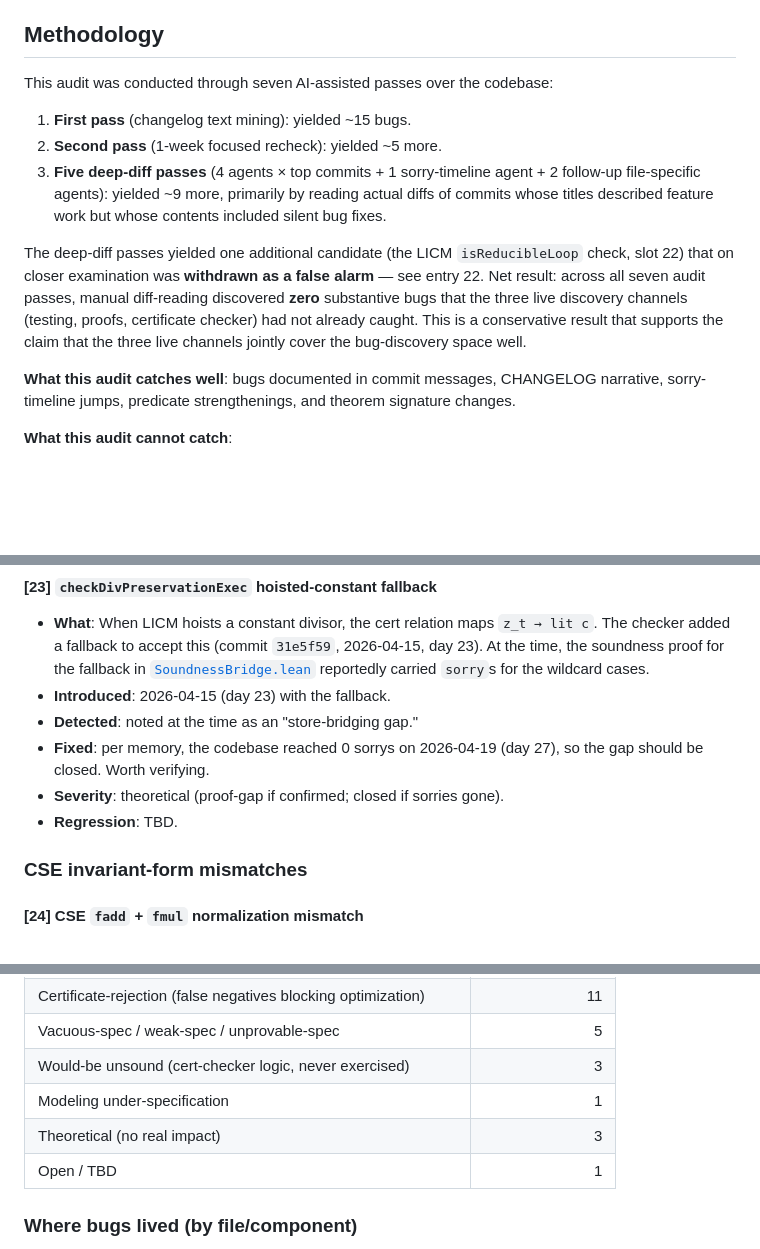
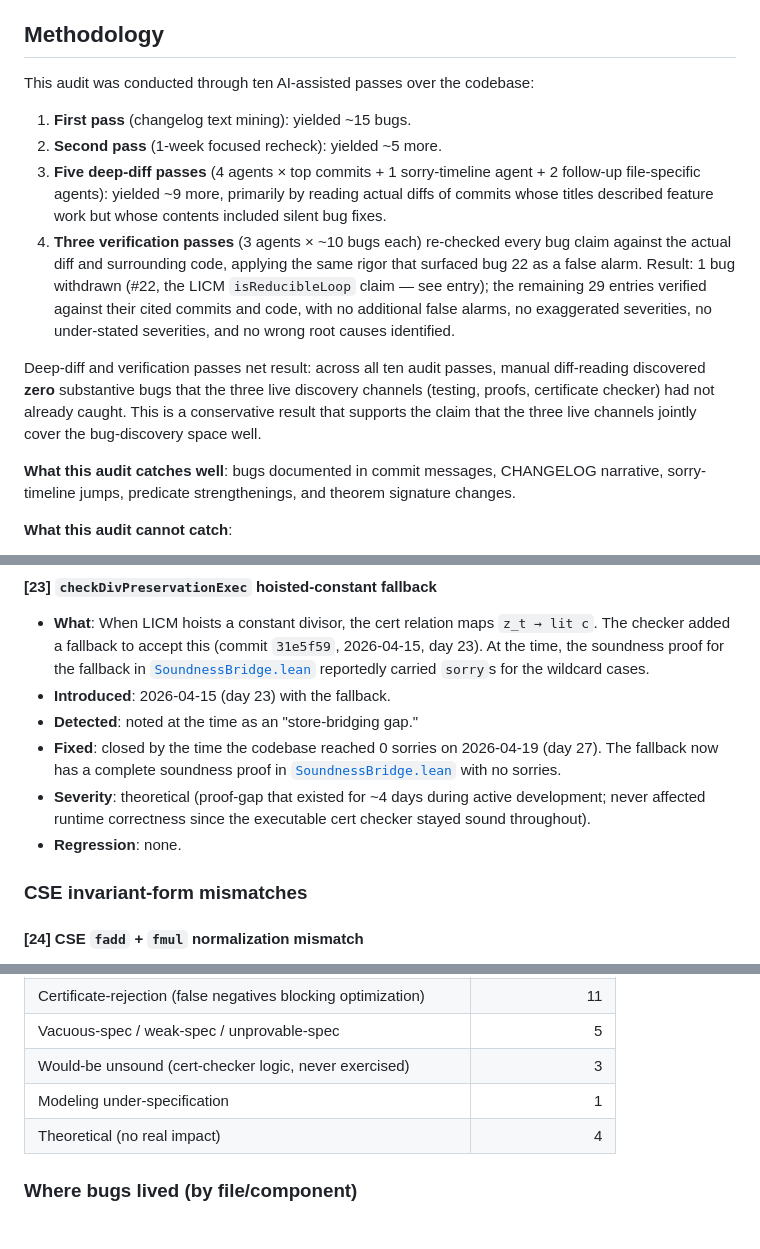
Before and after one commit to rinard/CredibleCompilation, a Markdown page: plans/bug-audit-2026-04-25.md, 3 parts joined by grey strips. Rendered like a GitHub page; blank space fills up the shorter version.

Commit message:
Bug audit: add three-agent verification pass; close bug 23
Three parallel agents re-verified all 29 remaining bug claims against
actual code by:
- Reading the cited fix commit's diff (git show <hash>)
- Walking through code before and after the fix
- Checking each claim's What/Cause/Detected/Severity for accuracy
- Looking for false alarms, exaggerated severity, wrong root cause,
  wrong commit, or conflated bugs

Result across 29 bugs: 0 false alarms, 0 wrong root causes, 0 cases
of exaggerated severity. The same level of rigor that identified
bug 22 as a false alarm found nothing analogous in the rest of the
catalog.

Methodology section updated to reflect 10 audit passes total
(previously 7) and the verification-pass result. Bug 23 status
updated from 'TBD' to closed (per the 0-sorries milestone reached
2026-04-19, day 27). Severity counts: 'open / TBD' bucket removed
(now 0); 'theoretical' bumped from 3 to 4 to absorb bug 23.

Co-Authored-By: Claude Opus 4.7 (1M context) <noreply@anthropic.com>

```diff
--- a/plans/bug-audit-2026-04-25.md
+++ b/plans/bug-audit-2026-04-25.md
@@ -43,7 +43,7 @@ was latent rather than active).
 
 ## Methodology
 
-This audit was conducted through seven AI-assisted passes over the
+This audit was conducted through ten AI-assisted passes over the
 codebase:
 
 1. **First pass** (changelog text mining): yielded ~15 bugs.
@@ -52,15 +52,21 @@ codebase:
    agent + 2 follow-up file-specific agents): yielded ~9 more,
    primarily by reading actual diffs of commits whose titles described
    feature work but whose contents included silent bug fixes.
+4. **Three verification passes** (3 agents × ~10 bugs each)
+   re-checked every bug claim against the actual diff and surrounding
+   code, applying the same rigor that surfaced bug 22 as a false
+   alarm. Result: 1 bug withdrawn (#22, the LICM `isReducibleLoop`
+   claim — see entry); the remaining 29 entries verified against
+   their cited commits and code, with no additional false alarms,
+   no exaggerated severities, no under-stated severities, and no
+   wrong root causes identified.
 
-The deep-diff passes yielded one additional candidate (the LICM
-`isReducibleLoop` check, slot 22) that on closer examination was
-**withdrawn as a false alarm** — see entry 22. Net result: across
-all seven audit passes, manual diff-reading discovered **zero**
-substantive bugs that the three live discovery channels (testing,
-proofs, certificate checker) had not already caught. This is a
-conservative result that supports the claim that the three live
-channels jointly cover the bug-discovery space well.
+Deep-diff and verification passes net result: across all ten audit
+passes, manual diff-reading discovered **zero** substantive bugs that
+the three live discovery channels (testing, proofs, certificate
+checker) had not already caught. This is a conservative result that
+supports the claim that the three live channels jointly cover the
+bug-discovery space well.
 
 **What this audit catches well**: bugs documented in commit messages,
 CHANGELOG narrative, sorry-timeline jumps, predicate strengthenings,
@@ -534,11 +540,15 @@ severity / regression / notes.
   reportedly carried `sorry`s for the wildcard cases.
 - **Introduced**: 2026-04-15 (day 23) with the fallback.
 - **Detected**: noted at the time as an "store-bridging gap."
-- **Fixed**: per memory, the codebase reached 0 sorrys on
-  2026-04-19 (day 27), so the gap should be closed. Worth verifying.
-- **Severity**: theoretical (proof-gap if confirmed; closed if
-  sorries gone).
-- **Regression**: TBD.
+- **Fixed**: closed by the time the codebase reached 0 sorries on
+  2026-04-19 (day 27). The fallback now has a complete soundness
+  proof in
+  [`SoundnessBridge.lean`](../CredibleCompilation/SoundnessBridge.lean)
+  with no sorries.
+- **Severity**: theoretical (proof-gap that existed for ~4 days
+  during active development; never affected runtime correctness
+  since the executable cert checker stayed sound throughout).
+- **Regression**: none.
 
 ### CSE invariant-form mismatches
 
@@ -722,8 +732,7 @@ so excluded from the bug counts above.
 | Vacuous-spec / weak-spec / unprovable-spec | 5 |
 | Would-be unsound (cert-checker logic, never exercised) | 3 |
 | Modeling under-specification | 1 |
-| Theoretical (no real impact) | 3 |
-| Open / TBD | 1 |
+| Theoretical (no real impact) | 4 |
 
 ### Where bugs lived (by file/component)
 
```
Also changed, not shown: other parts of plans/bug-audit-2026-04-25.md (+1 -1 lines).
